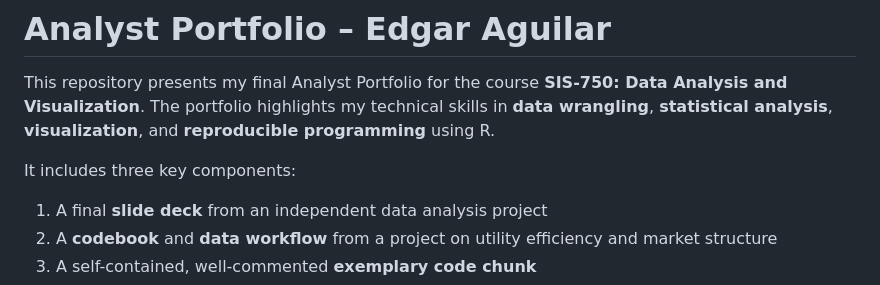
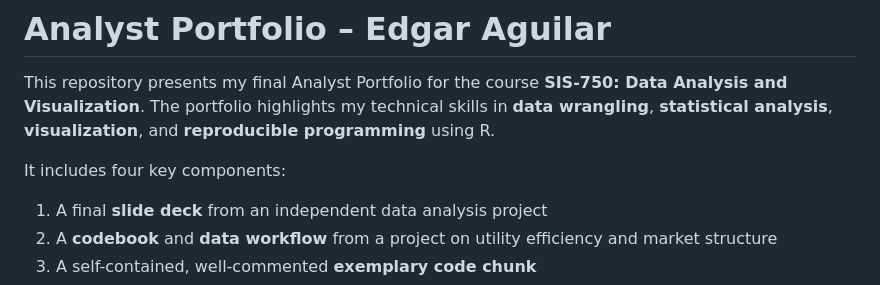
Before and after one commit to eaguilar-git/analyst_portfolio, a Markdown page: README.md, the part around the change. Drawn GitHub-style.

```diff
--- a/README.md
+++ b/README.md
@@ -2,7 +2,7 @@
 
 This repository presents my final Analyst Portfolio for the course **SIS-750: Data Analysis and Visualization**. The portfolio highlights my technical skills in **data wrangling**, **statistical analysis**, **visualization**, and **reproducible programming** using R.
 
-It includes three key components:
+It includes four key components:
 1. A final **slide deck** from an independent data analysis project
 2. A **codebook** and **data workflow** from a project on utility efficiency and market structure
 3. A self-contained, well-commented **exemplary code chunk**
```
